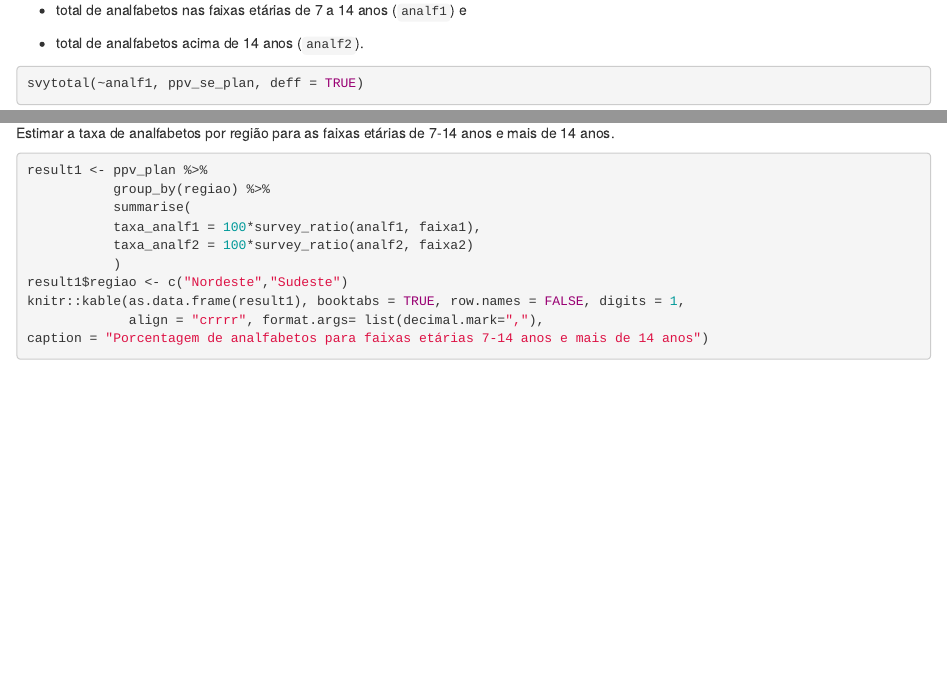
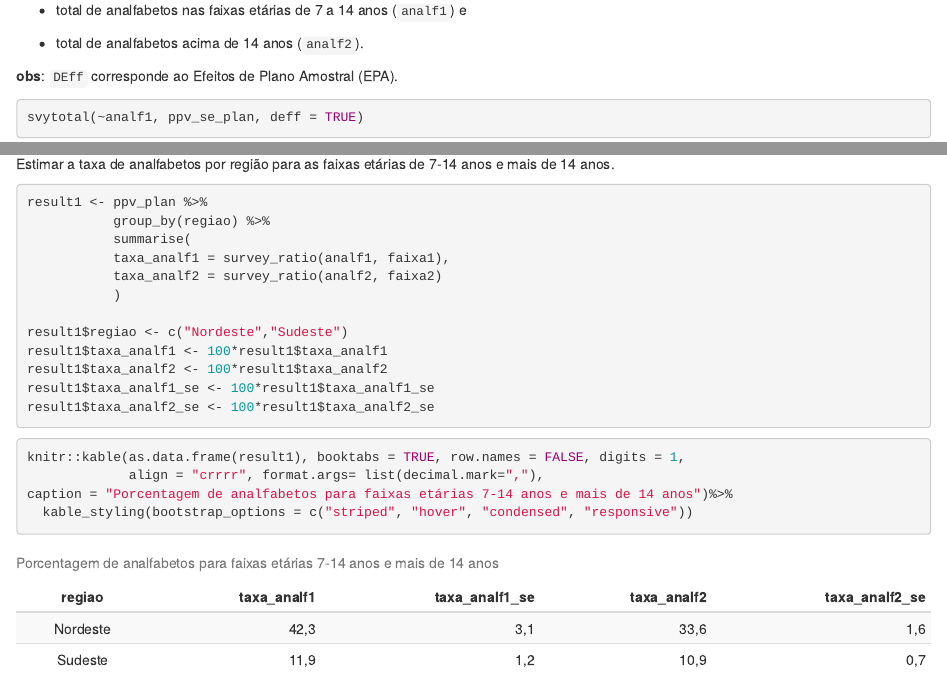
Before and after one commit to biapinna/Materiais-R, an R Markdown document (analise_dados_amostrais/adac.Rmd): the page in a window 1100 px wide, from 3710 px down, and a second part further down, joined at a grey line. The pictures show the output file analise_dados_amostrais/adac.html that the author committed with the source, opened offline.

Commit message:
update files

````diff
--- a/analise_dados_amostrais/adac.Rmd
+++ b/analise_dados_amostrais/adac.Rmd
@@ -149,6 +149,9 @@ Vamos estimar algumas características da população, como os totais das variá
 * total de analfabetos nas faixas etárias de 7 a 14 anos (`analf1`) e
 
 * total de analfabetos acima de 14 anos (`analf2`).
+
+
+**obs**: `DEff` corresponde ao Efeitos de Plano Amostral (EPA).
 
 ```{r}
 svytotal(~analf1, ppv_se_plan, deff = TRUE)
@@ -205,15 +209,25 @@ faixa2 = as.numeric(v02a08 > 14)
 
 Estimar a taxa de analfabetos por região para as faixas etárias de 7-14 anos e mais de 14 anos.
 
-```{r, eval=FALSE}
+```{r}
 result1 <- ppv_plan %>%
            group_by(regiao) %>%
            summarise(
-           taxa_analf1 = 100*survey_ratio(analf1, faixa1),
-           taxa_analf2 = 100*survey_ratio(analf2, faixa2)
+           taxa_analf1 = survey_ratio(analf1, faixa1),
+           taxa_analf2 = survey_ratio(analf2, faixa2)
            )
+
 result1$regiao <- c("Nordeste","Sudeste")
+result1$taxa_analf1 <- 100*result1$taxa_analf1
+result1$taxa_analf2 <- 100*result1$taxa_analf2
+result1$taxa_analf1_se <- 100*result1$taxa_analf1_se
+result1$taxa_analf2_se <- 100*result1$taxa_analf2_se
+```
+
+
+```{r}
 knitr::kable(as.data.frame(result1), booktabs = TRUE, row.names = FALSE, digits = 1,
              align = "crrrr", format.args= list(decimal.mark=","),
-caption = "Porcentagem de analfabetos para faixas etárias 7-14 anos e mais de 14 anos")
+caption = "Porcentagem de analfabetos para faixas etárias 7-14 anos e mais de 14 anos")%>%
+  kable_styling(bootstrap_options = c("striped", "hover", "condensed", "responsive"))
 ```
````
Also changed, not shown: analise_dados_amostrais/adac.html, analise_dados_amostrais/adac.Rmd (7 more changed lines).
